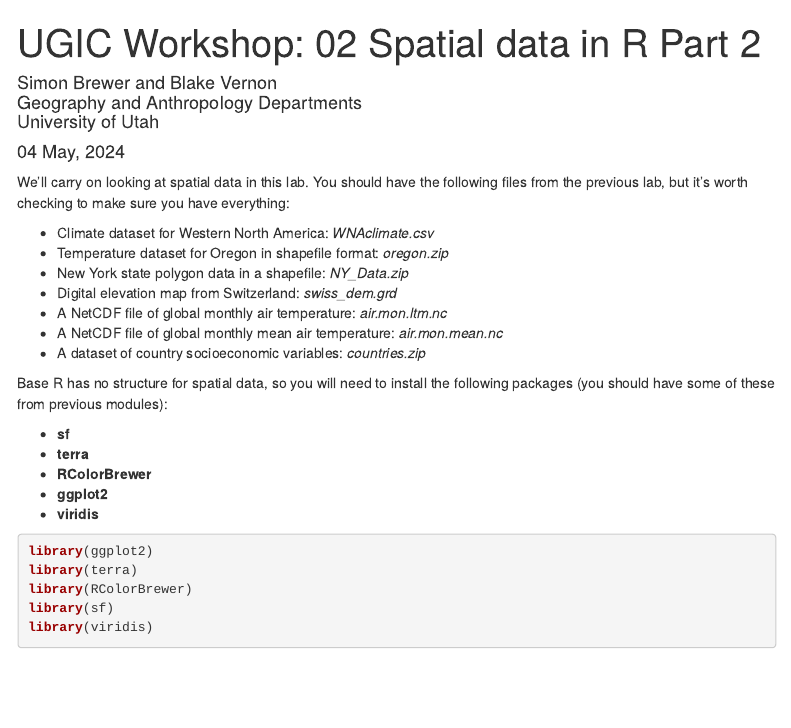
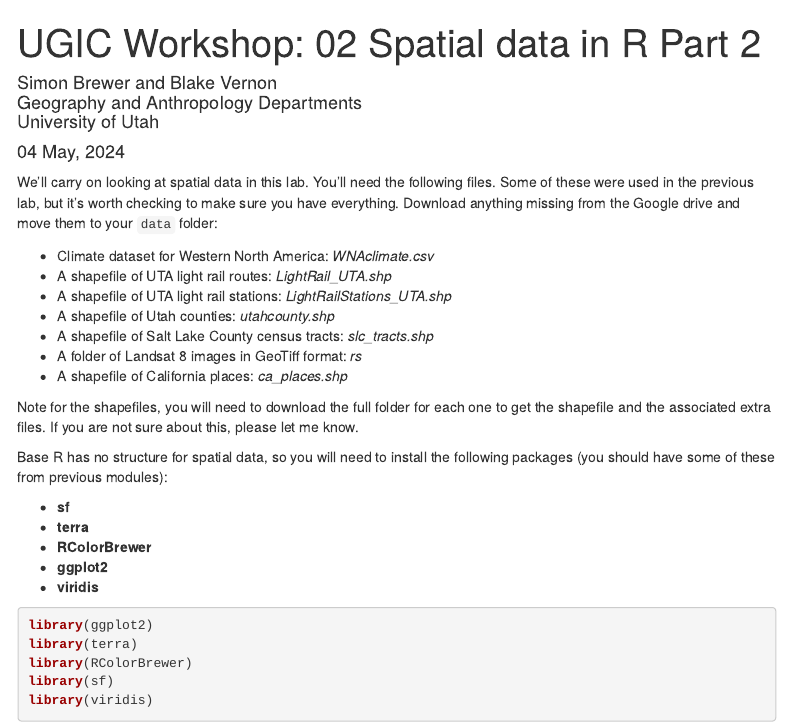
Before and after one commit to simonbrewer/ugic-intro-r, an R Markdown document (UGIC_Workshop_02_Spatial_data_in_R_part2.Rmd): the page in a window 1100 px wide, from its top. Rendered offline with R 4.5, knitr and Pandoc, with nearby package versions; code that draws random numbers runs with fixed seeds of ours; some code elsewhere in the file could not run offline; menus at the side of the page are left out.

Commit message:
Updated file list

````diff
--- a/UGIC_Workshop_02_Spatial_data_in_R_part2.Rmd
+++ b/UGIC_Workshop_02_Spatial_data_in_R_part2.Rmd
@@ -24,15 +24,17 @@ knitr::opts_chunk$set(echo = TRUE,
 
 ```
 
-We'll carry on looking at spatial data in this lab. You should have the following files from the previous lab, but it's worth checking to make sure you have everything:
+We'll carry on looking at spatial data in this lab. You'll need the following files. Some of these were used in the previous lab, but it's worth checking to make sure you have everything. Download anything missing from the Google drive and move them to your `data` folder:
 
 - Climate dataset for Western North America: *WNAclimate.csv*
-- Temperature dataset for Oregon in shapefile format: *oregon.zip*
-- New York state polygon data in a shapefile: *NY_Data.zip*
-- Digital elevation map from Switzerland: *swiss_dem.grd*
-- A NetCDF file of global monthly air temperature: *air.mon.ltm.nc*
-- A NetCDF file of global monthly mean air temperature: *air.mon.mean.nc*
-- A dataset of country socioeconomic variables: *countries.zip*
+- A shapefile of UTA light rail routes: *LightRail_UTA.shp*
+- A shapefile of UTA light rail stations: *LightRailStations_UTA.shp*
+- A shapefile of Utah counties: *utahcounty.shp*
+- A shapefile of Salt Lake County census tracts: *slc_tracts.shp*
+- A folder of Landsat 8 images in GeoTiff format: *rs*
+- A shapefile of California places: *ca_places.shp*
+
+Note for the shapefiles, you will need to download the full folder for each one to get the shapefile and the associated extra files. If you are not sure about this, please let me know.
 
 Base R has no structure for spatial data, so you will need to install the following packages (you should have some of these from previous modules):
 
````
